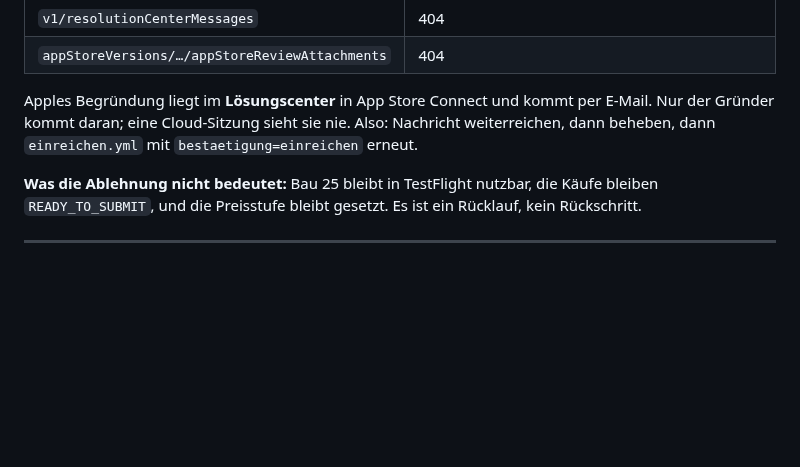
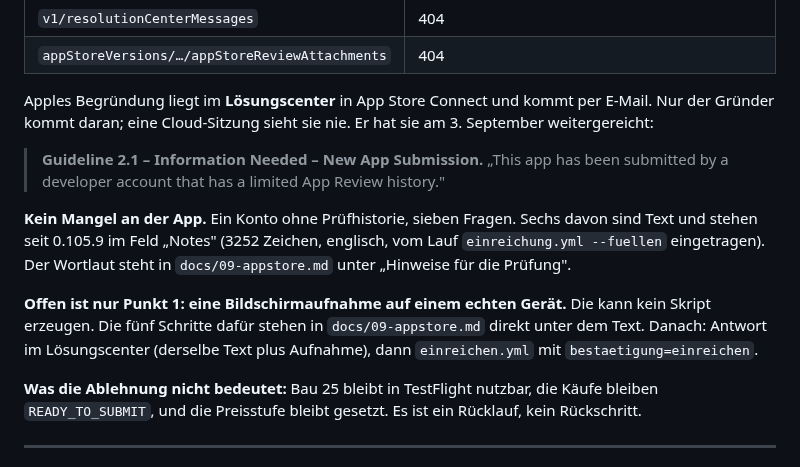
Before and after one commit to SKKJbeer/PulseMeter, a Markdown page: docs/06-uebergabe.md, the part around the change. Rendered like a GitHub page; blank space fills up the shorter version.

Commit message:
Record what Apple asked and what is left
Guideline 2.1 Information Needed: a developer account with no review history,
seven questions, no defect in the app. Six are text and now sit in the Notes
field, filed by the metadata run - 3252 characters, verified by the run's own
readback. Only the screen recording on a physical device is left, and no script
can make it.

Co-Authored-By: Claude Opus 5 <noreply@anthropic.com>
Claude-Session: https://claude.ai/code/session_01WkCQDW6YMEKLezZEkLw8h6

```diff
--- a/docs/06-uebergabe.md
+++ b/docs/06-uebergabe.md
@@ -124,9 +124,22 @@ Absagen:
 | `appStoreVersions/…/appStoreReviewAttachments` | 404 |
 
 Apples Begründung liegt im **Lösungscenter** in App Store Connect und kommt per
-E-Mail. Nur der Gründer kommt daran; eine Cloud-Sitzung sieht sie nie. Also:
-Nachricht weiterreichen, dann beheben, dann `einreichen.yml` mit
-`bestaetigung=einreichen` erneut.
+E-Mail. Nur der Gründer kommt daran; eine Cloud-Sitzung sieht sie nie. Er hat
+sie am 3. September weitergereicht:
+
+> **Guideline 2.1 – Information Needed – New App Submission.** „This app has
+> been submitted by a developer account that has a limited App Review history."
+
+**Kein Mangel an der App.** Ein Konto ohne Prüfhistorie, sieben Fragen. Sechs
+davon sind Text und stehen seit 0.105.9 im Feld „Notes" (3252 Zeichen,
+englisch, vom Lauf `einreichung.yml --fuellen` eingetragen). Der Wortlaut steht
+in `docs/09-appstore.md` unter „Hinweise für die Prüfung".
+
+**Offen ist nur Punkt 1: eine Bildschirmaufnahme auf einem echten Gerät.** Die
+kann kein Skript erzeugen. Die fünf Schritte dafür stehen in
+`docs/09-appstore.md` direkt unter dem Text. Danach: Antwort im Lösungscenter
+(derselbe Text plus Aufnahme), dann `einreichen.yml` mit
+`bestaetigung=einreichen`.
 
 **Was die Ablehnung nicht bedeutet:** Bau 25 bleibt in TestFlight nutzbar, die
 Käufe bleiben `READY_TO_SUBMIT`, und die Preisstufe bleibt gesetzt. Es ist ein
```
